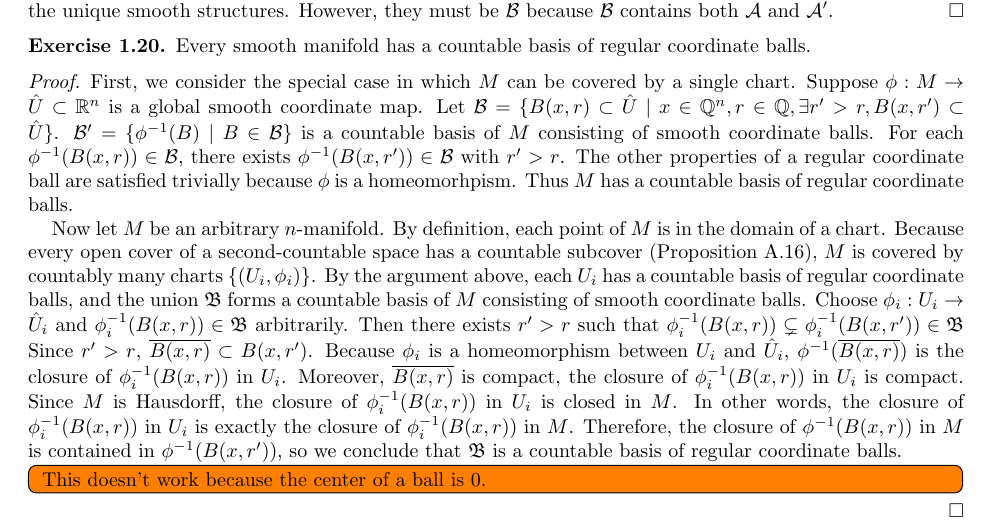
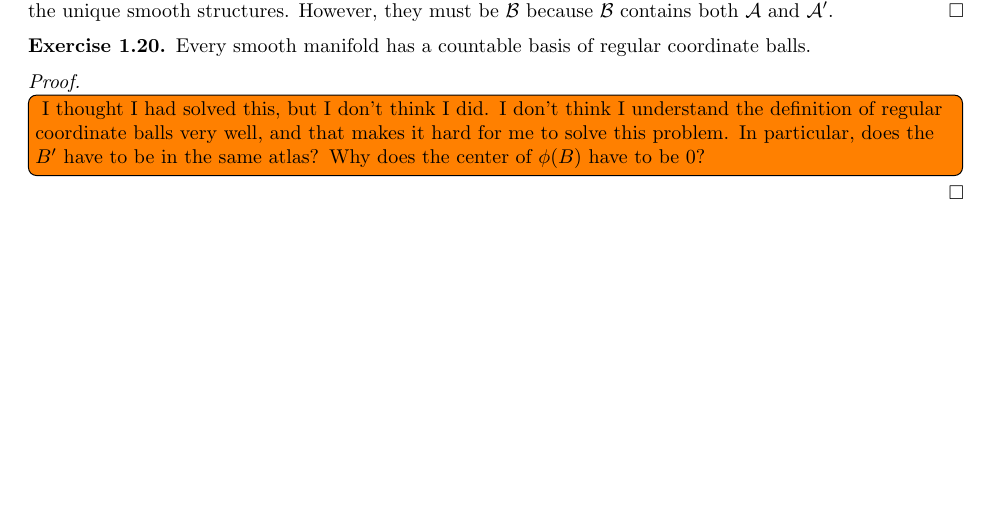
Before and after one commit to hidenori-shinohara/smooth_manifolds, a LaTeX paper (introduction_to_smooth_manifolds_notes.tex, which reads chapter1.tex): part of page 2 of 2, cut so that both start at the same text, the shorter picture padded with empty space. Compiled offline with pdfLaTeX.

Commit message:
Remove the solution to Problem 1.20 because I don't think it was correct

```diff
--- a/chapter1.tex
+++ b/chapter1.tex
@@ -114,28 +114,10 @@
 \end{customexer}
 
 \begin{proof}
-  First, we consider the special case in which $M$ can be covered by a single chart.
-  Suppose $\phi: M \rightarrow \hat{U} \subset \mathbb{R}^n$ is a global smooth coordinate map.
-  Let $\mathcal{B} = \{ B(x, r) \subset \hat{U} \mid x \in \mathbb{Q}^n, r \in \mathbb{Q}, \exists r' > r, B(x, r') \subset \hat{U} \}$.
-  $\mathcal{B}' = \{ \phi^{-1}(B) \mid B \in \mathcal{B} \}$ is a countable basis of $M$ consisting of smooth coordinate balls.
-  For each $\phi^{-1}(B(x, r)) \in \mathcal{B}$, there exists $\phi^{-1}(B(x, r')) \in \mathcal{B}$ with $r' > r$.
-  The other properties of a regular coordinate ball are satisfied trivially because $\phi$ is a homeomorhpism.
-  Thus $M$ has a countable basis of regular coordinate balls.
-
-  Now let $M$ be an arbitrary $n$-manifold.
-  By definition, each point of $M$ is in the domain of a chart.
-  Because every open cover of a second-countable space has a countable subcover (Proposition A.16), $M$ is covered by countably many charts $\{ (U_i, \phi_i) \}$.
-  By the argument above, each $U_i$ has a countable basis of regular coordinate balls, and the union $\mathfrak{B}$ forms a countable basis of $M$ consisting of smooth coordinate balls.
-  Choose $\phi_i: U_i \rightarrow \hat{U}_i$ and $\phi_i^{-1}(B(x, r)) \in \mathfrak{B}$ arbitrarily.
-  Then there exists $r' > r$ such that $\phi_i^{-1}(B(x, r)) \subsetneq \phi_i^{-1}(B(x, r')) \in \mathfrak{B}$
-  Since $r' > r$, $\overline{B(x, r)} \subset B(x, r')$.
-  Because $\phi_i$ is a homeomorphism between $U_i$ and $\hat{U}_i$, $\phi^{-1}(\overline{B(x, r)})$ is the closure of $\phi_i^{-1}(B(x, r))$ in $U_i$.
-  Moreover, $\overline{B(x, r)}$ is compact, the closure of $\phi_i^{-1}(B(x, r))$ in $U_i$ is compact.
-  Since $M$ is Hausdorff, the closure of $\phi_i^{-1}(B(x, r))$ in $U_i$ is closed in $M$.
-  In other words, the closure of $\phi_i^{-1}(B(x, r))$ in $U_i$ is exactly the closure of $\phi_i^{-1}(B(x, r))$ in $M$.
-  Therefore, the closure of $\phi^{-1}(B(x, r))$ in $M$ is contained in $\phi^{-1}(B(x, r'))$, so we conclude that $\mathfrak{B}$ is a countable basis of regular coordinate balls.
-
   \todo[inline,caption={}]{
-    This doesn't work because the center of a ball is 0.
+    I thought I had solved this, but I don't think I did.
+    I don't think I understand the definition of regular coordinate balls very well, and that makes it hard for me to solve this problem.
+    In particular, does the $B'$ have to be in the same atlas?
+    Why does the center of $\phi(B)$ have to be 0?
   }
 \end{proof}
```
Also changed, not shown: introduction_to_smooth_manifolds_notes.pdf.
